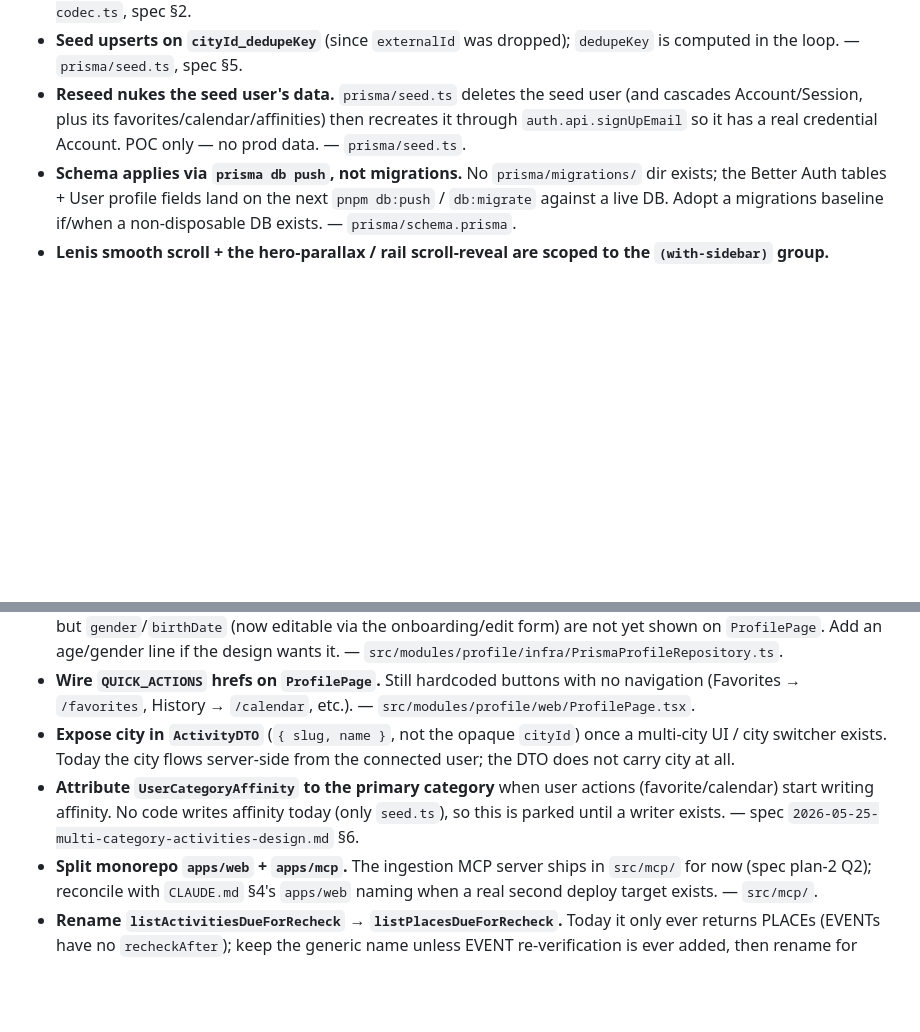
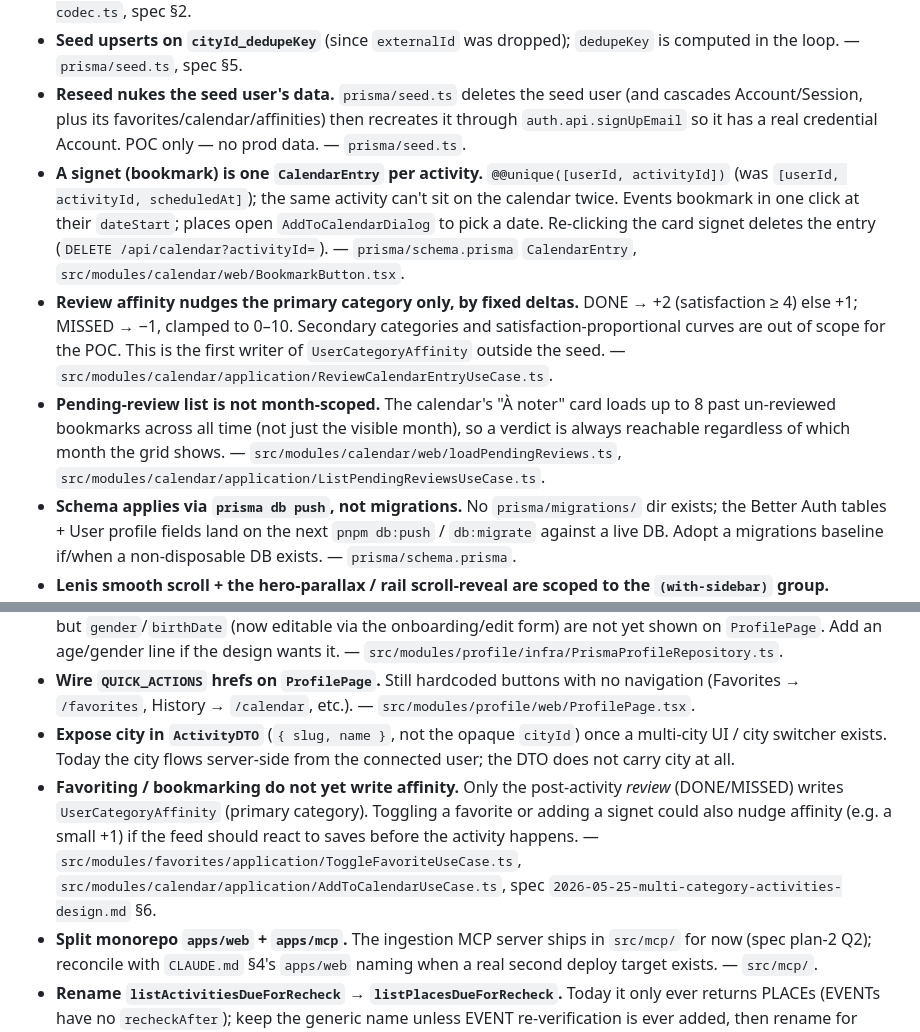
Before and after one commit to HugoCllt/wandr2, a Markdown page: tbd.md, 2 parts joined by grey strips. GitHub-like rendering; blank space fills up the shorter version.

Commit message:
docs(tbd): record bookmark-as-calendar model, review affinity deltas, pending-review scope

```diff
--- a/tbd.md
+++ b/tbd.md
@@ -15,6 +15,9 @@ Deferrals captured per `CLAUDE.md` §3.1. Nothing speculative ships in code; eve
 - **`cursor-codec` `matchScore` is a bounded float** (`z.number().min(0).max(10)`, was `.int()`) to carry the weighted score; the same computed float is the sort key and the cursor key. — `src/modules/feed/application/cursor-codec.ts`, spec §2.
 - **Seed upserts on `cityId_dedupeKey`** (since `externalId` was dropped); `dedupeKey` is computed in the loop. — `prisma/seed.ts`, spec §5.
 - **Reseed nukes the seed user's data.** `prisma/seed.ts` deletes the seed user (and cascades Account/Session, plus its favorites/calendar/affinities) then recreates it through `auth.api.signUpEmail` so it has a real credential Account. POC only — no prod data. — `prisma/seed.ts`.
+- **A signet (bookmark) is one `CalendarEntry` per activity.** `@@unique([userId, activityId])` (was `[userId, activityId, scheduledAt]`); the same activity can't sit on the calendar twice. Events bookmark in one click at their `dateStart`; places open `AddToCalendarDialog` to pick a date. Re-clicking the card signet deletes the entry (`DELETE /api/calendar?activityId=`). — `prisma/schema.prisma` `CalendarEntry`, `src/modules/calendar/web/BookmarkButton.tsx`.
+- **Review affinity nudges the primary category only, by fixed deltas.** DONE → +2 (satisfaction ≥ 4) else +1; MISSED → −1, clamped to 0–10. Secondary categories and satisfaction-proportional curves are out of scope for the POC. This is the first writer of `UserCategoryAffinity` outside the seed. — `src/modules/calendar/application/ReviewCalendarEntryUseCase.ts`.
+- **Pending-review list is not month-scoped.** The calendar's "À noter" card loads up to 8 past un-reviewed bookmarks across all time (not just the visible month), so a verdict is always reachable regardless of which month the grid shows. — `src/modules/calendar/web/loadPendingReviews.ts`, `src/modules/calendar/application/ListPendingReviewsUseCase.ts`.
 - **Schema applies via `prisma db push`, not migrations.** No `prisma/migrations/` dir exists; the Better Auth tables + User profile fields land on the next `pnpm db:push` / `db:migrate` against a live DB. Adopt a migrations baseline if/when a non-disposable DB exists. — `prisma/schema.prisma`.
 - **Lenis smooth scroll + the hero-parallax / rail scroll-reveal are scoped to the `(with-sidebar)` group.** `SmoothScroll` is mounted in that layout, so Home / category / favorites / calendar get momentum scrolling and the effects; chat / profile / login keep native scroll. The rail reveal is desktop-only (≥1200px) — the mobile drawer + toggle is unchanged. — `src/app/(with-sidebar)/layout.tsx`, `src/shared/ui/SmoothScroll.tsx`.
 - **Chat messages are not persisted — the client owns the visible thread.** `SendChatMessageUseCase` is stateless (only token usage is written to DB); the browser keeps the conversation in React state and replays it each turn. Add a `ChatThread`/message store if cross-device history or server-side moderation is ever needed. — `src/modules/chat/web/ChatPage.tsx`, `src/modules/chat/application/SendChatMessageUseCase.ts`.
@@ -36,7 +39,7 @@ Deferrals captured per `CLAUDE.md` §3.1. Nothing speculative ships in code; eve
 - **Surface computed age / gender on the profile.** `PrismaProfileRepository` reads `name`/`bio`/`image` + affinities, but `gender`/`birthDate` (now editable via the onboarding/edit form) are not yet shown on `ProfilePage`. Add an age/gender line if the design wants it. — `src/modules/profile/infra/PrismaProfileRepository.ts`.
 - **Wire `QUICK_ACTIONS` hrefs on `ProfilePage`.** Still hardcoded buttons with no navigation (Favorites → `/favorites`, History → `/calendar`, etc.). — `src/modules/profile/web/ProfilePage.tsx`.
 - **Expose city in `ActivityDTO`** (`{ slug, name }`, not the opaque `cityId`) once a multi-city UI / city switcher exists. Today the city flows server-side from the connected user; the DTO does not carry city at all.
-- **Attribute `UserCategoryAffinity` to the primary category** when user actions (favorite/calendar) start writing affinity. No code writes affinity today (only `seed.ts`), so this is parked until a writer exists. — spec `2026-05-25-multi-category-activities-design.md` §6.
+- **Favoriting / bookmarking do not yet write affinity.** Only the post-activity *review* (DONE/MISSED) writes `UserCategoryAffinity` (primary category). Toggling a favorite or adding a signet could also nudge affinity (e.g. a small +1) if the feed should react to saves before the activity happens. — `src/modules/favorites/application/ToggleFavoriteUseCase.ts`, `src/modules/calendar/application/AddToCalendarUseCase.ts`, spec `2026-05-25-multi-category-activities-design.md` §6.
 - **Split monorepo `apps/web` + `apps/mcp`.** The ingestion MCP server ships in `src/mcp/` for now (spec plan-2 Q2); reconcile with `CLAUDE.md` §4's `apps/web` naming when a real second deploy target exists. — `src/mcp/`.
 - **Rename `listActivitiesDueForRecheck` → `listPlacesDueForRecheck`.** Today it only ever returns PLACEs (EVENTs have no `recheckAfter`); keep the generic name unless EVENT re-verification is ever added, then rename for clarity. — `src/mcp/tools/listActivitiesDueForRecheck.ts`.
 - **Return `structuredContent` from the MCP tools.** Currently tools return JSON in a text content block (uniform across tools; the array-returning `listActivitiesDueForRecheck` would otherwise need an `{items:[]}` wrapper). Add `structuredContent` + `outputSchema` if a client benefits from typed structured output. — `src/mcp/runTool.ts`.
```
